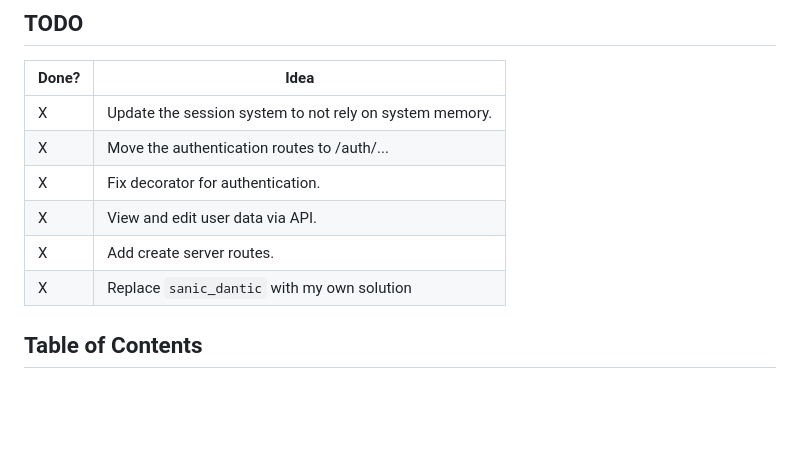
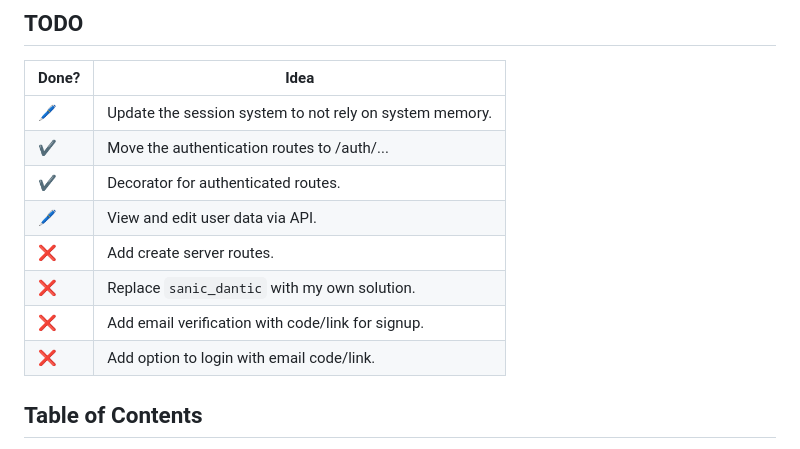
Before and after one commit to Daftscientist/project-1, a Markdown page: README.md, the part around the change. Rendered like a GitHub page; blank space fills up the shorter version.

```diff
--- a/README.md
+++ b/README.md
@@ -10,12 +10,14 @@ A brief description of your project.
 ## TODO
 | Done? | Idea |
 | --- | --- |
-| X | Update the session system to not rely on system memory. |
-| X | Move the authentication routes to /auth/... |
-| X | Fix decorator for authentication. |
-| X | View and edit user data via API. |
-| X | Add create server routes. |
-| X | Replace `sanic_dantic` with my own solution |
+| 🖊️ | Update the session system to not rely on system memory. |
+| ✔️ | Move the authentication routes to /auth/... |
+| ✔️ | Decorator for authenticated routes. |
+| 🖊️ | View and edit user data via API. |
+| ❌ | Add create server routes. |
+| ❌ | Replace `sanic_dantic` with my own solution. |
+| ❌ | Add email verification with code/link for signup. |
+| ❌ | Add option to login with email code/link. |
 
 ## Table of Contents
 
```
